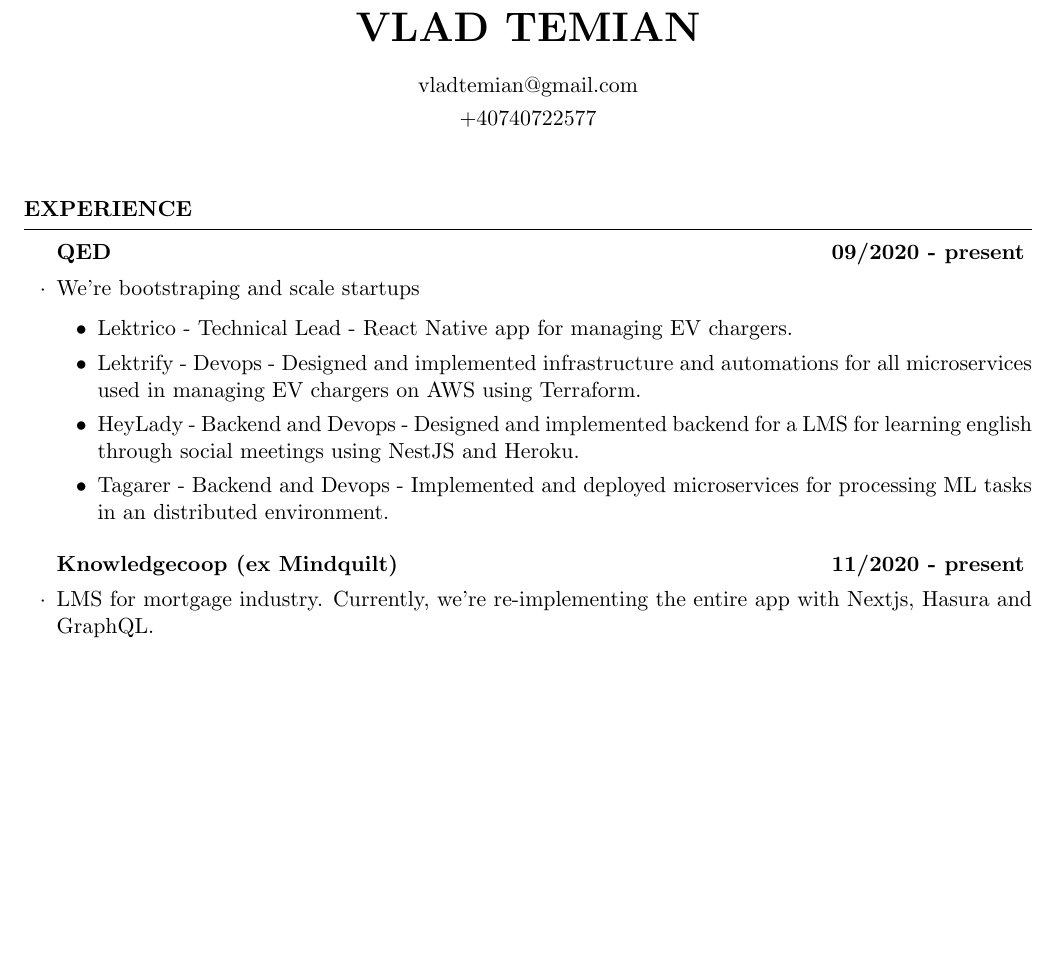
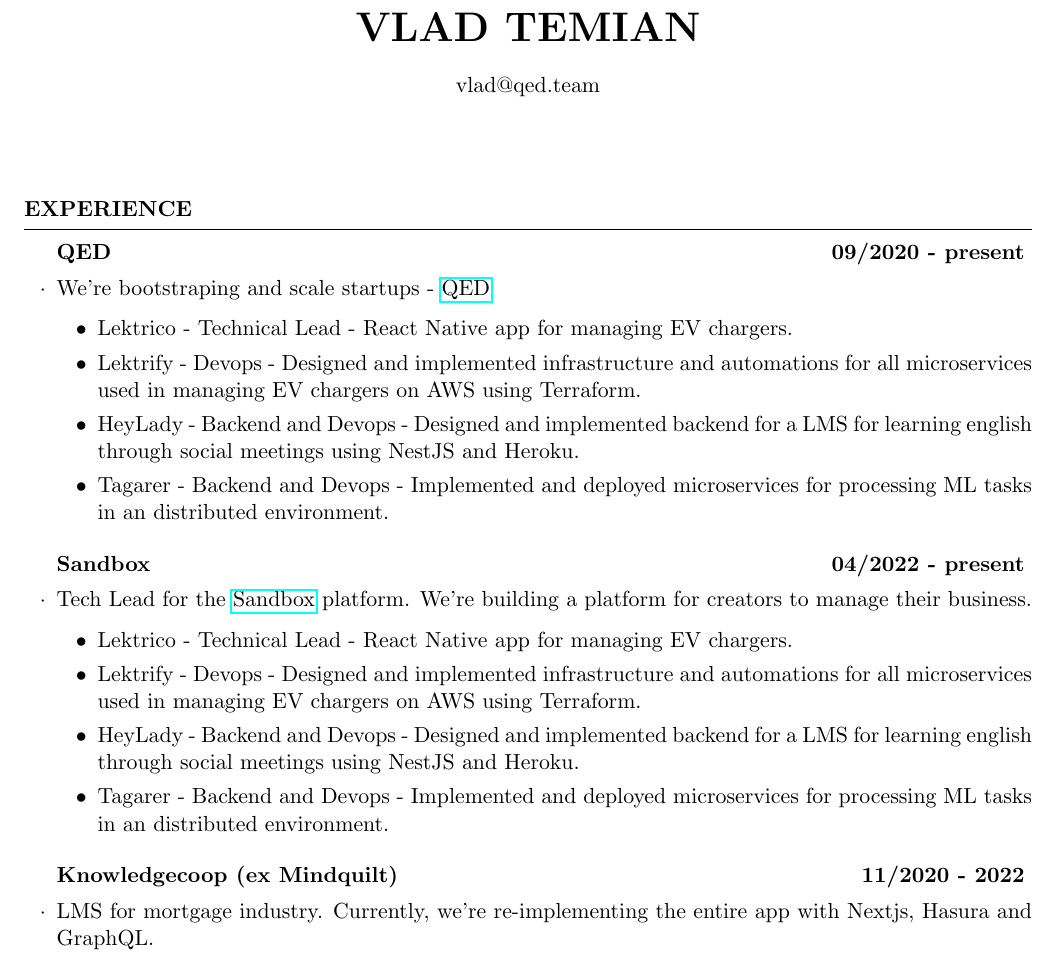
Before and after one commit to vtemian/resume, a LaTeX CV (resume.tex): part of page 1 of 2, cut so that both start at the same text, the shorter picture padded with empty space. Compiled offline with pdfLaTeX.

Commit message:
chore: update resume

```diff
--- a/resume.tex
+++ b/resume.tex
@@ -5,15 +5,13 @@
 \newcommand{\tab}[1]{\hspace{.2667\textwidth}\rlap{#1}}
 \newcommand{\itab}[1]{\hspace{0em}\rlap{#1}}
 \name{Vlad Temian}
-\address{vladtemian@gmail.com}
-\phone{+40740722577}
+\address{vlad@qed.team}
 
 \begin{document}
 
 \begin{rSection}{Experience}
-
     \begin{rSubsection}{QED}{09/2020 - present}{}{}
-      \item We're bootstraping and scale startups
+        \item We're bootstraping and scale startups - \href{https://qed.builders.com}{QED}
         \begin{itemize}
             \setlength\itemsep{-0.3em}
             \item Lektrico - Technical Lead - React Native app for managing EV chargers.
@@ -23,7 +21,18 @@
         \end{itemize}
     \end{rSubsection}
 
-    \begin{rSubsection}{Knowledgecoop (ex Mindquilt)}{11/2020 - present}{}{}
+    \begin{rSubsection}{Sandbox}{04/2022 - present}{}{}
+        \item Tech Lead for the \href{https://www.sandbox.com/}{Sandbox} platform. We're building a platform for creators to manage their business.
+        \begin{itemize}
+            \setlength\itemsep{-0.3em}
+            \item Lektrico - Technical Lead - React Native app for managing EV chargers.
+            \item Lektrify - Devops - Designed and implemented infrastructure and automations for all microservices used in managing EV chargers on AWS using Terraform.
+            \item HeyLady - Backend and Devops - Designed and implemented backend for a LMS for learning english through social meetings using NestJS and Heroku.
+            \item Tagarer - Backend and Devops - Implemented and deployed microservices for processing ML tasks in an distributed environment.
+        \end{itemize}
+    \end{rSubsection}
+
+    \begin{rSubsection}{Knowledgecoop (ex Mindquilt)}{11/2020 - 2022}{}{}
         \item LMS for mortgage industry. Currently, we're re-implementing the entire app with Nextjs, Hasura and GraphQL.
         \begin{itemize}
             \setlength\itemsep{-0.3em}
```
Also changed, not shown: resume.pdf, 1 other file.
